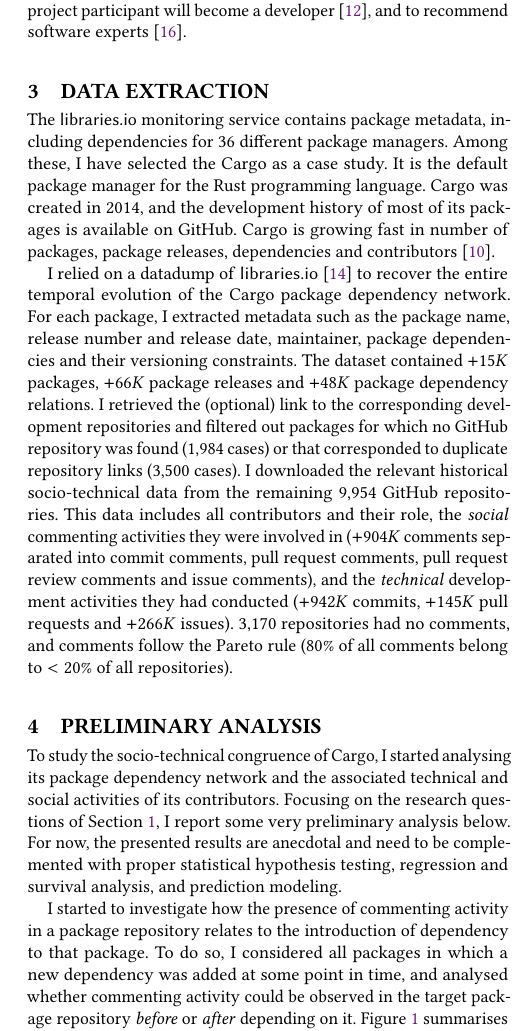
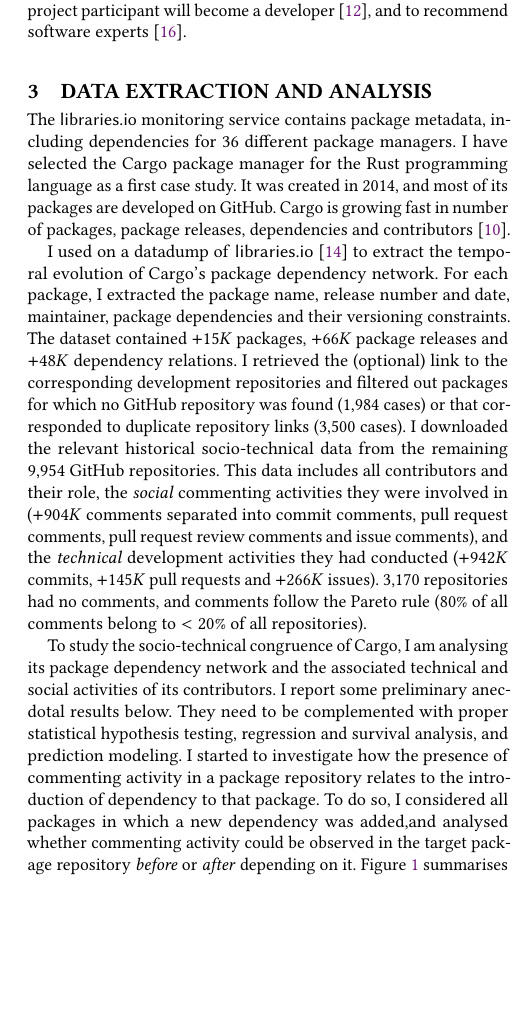
Before and after one commit to MehdiGol/MicrosoftCompetition, a LaTeX paper (Abstract file/Cargo-sociotech.tex, which reads Abstract file/Findings.tex, Abstract file/Methodology.tex): part of one column of page 2 of 4, cut so that both start at the same text, the shorter picture padded with empty space. Compiled offline with pdfLaTeX.

Commit message:
paper reductions to make it fit in 2 papges| |

```diff
--- a/Abstract file/Findings.tex
+++ b/Abstract file/Findings.tex
@@ -1,12 +1,12 @@
-\section{PRELIMINARY ANALYSIS}
+%\section{PRELIMINARY ANALYSIS}
 
-To study the socio-technical congruence of Cargo, I started analysing its package dependency network and the associated technical and social activities of its contributors.
+To study the socio-technical congruence of Cargo, I am analysing its package dependency network and the associated technical and social activities of its contributors.
 %For this purpose I used Python notebooks and relied on existing data analytics and statistical libraries.
-Focusing on the research questions of Section~\ref{sec:intro}, I report some very preliminary analysis below.
-For now, the presented results are anecdotal and need to be complemented with proper statistical hypothesis testing, regression and survival analysis, and prediction modeling.
-
+%Focusing on the research questions of Section~\ref{sec:intro},
+I report some preliminary anecdotal results below. They need to be complemented with proper statistical hypothesis testing, regression and survival analysis, and prediction modeling.
 I started to investigate how the presence of commenting activity in a package repository relates to the introduction of dependency to that package.
-To do so, I considered all packages in which a new dependency was added at some point in time, and analysed whether commenting activity could be observed in the target package repository \emph{before} or \emph{after} depending on it. Figure~\ref{fig:fig1} summarises the results. One can observe that in more cases commenting activity started after depending on that package.
+To do so, I considered all packages in which a new dependency was added,% at some point in time,
+and analysed whether commenting activity could be observed in the target package repository \emph{before} or \emph{after} depending on it. Figure~\ref{fig:fig1} summarises the results. One can observe that in more cases commenting activity started after depending on that package.
 An important shift in behaviour can be observed since September 2016, where the number of packages with commenting activity before starting to depend on them is increasing and even exceeds in September 2017 the number of packages with commenting activity after starting to depend on them. Why this occurs remains an open question for now.
 
 \begin{figure}[thb]
--- a/Abstract file/Methodology.tex
+++ b/Abstract file/Methodology.tex
@@ -1,14 +1,14 @@
-\section{Data Extraction}
+\section{Data Extraction and Analysis}
 
 The \textsf{libraries.io} monitoring service contains package metadata, including dependencies for 36 different package managers.
-Among these, I have selected the Cargo as a case study. It is the default package manager for %packages (a.k.a. ``crates") for
-the Rust programming language. Cargo was created in 2014, and the development history of most of its packages is available on GitHub.
+I have selected the Cargo package manager for the Rust programming language as a first case study. It was created in 2014, and most of its packages are developed on GitHub.
 Cargo is growing fast in number of packages, package releases, dependencies and contributors~\cite{Decan2019EMSE}.
 %By studying this package dependency network I hope to gain insights into how the ecosystem growth affects the socio-technical congruence over time and vice versa.
 
-I relied on a datadump of \textsf{libraries.io}~\cite{Katz2018} to recover the entire temporal evolution of the Cargo package dependency network.
-For each package, I extracted metadata such as the package name, release number and release date, maintainer, package dependencies and their versioning constraints.
-The dataset contained $+15K$ packages, $+66K$ package releases and $+48K$ package dependency relations.
+I used on a datadump of \textsf{libraries.io}~\cite{Katz2018} to extract the temporal evolution of Cargo's package dependency network.
+For each package, I extracted %metadata such as
+ the package name, release number and date, maintainer, package dependencies and their versioning constraints.
+The dataset contained $+15K$ packages, $+66K$ package releases and $+48K$ dependency relations.
 I retrieved the (optional) link to the corresponding development repositories and filtered out packages for which no GitHub repository was found (1,984 cases) %1984 = 1571 + 413
 or that corresponded to duplicate repository links (3,500 cases).
  % I also found that 1571 of records contain no repository address, 413 of them have repository address other than GitHub and 3500 of them contains duplicate repository address.
```
